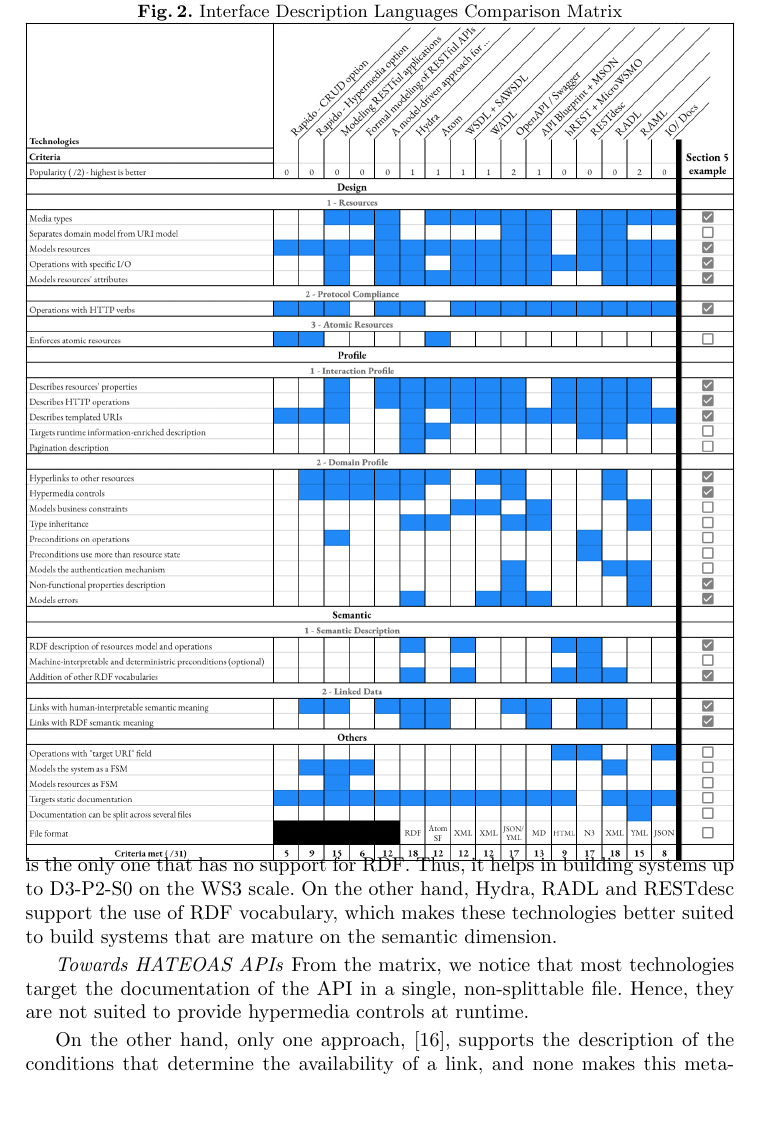
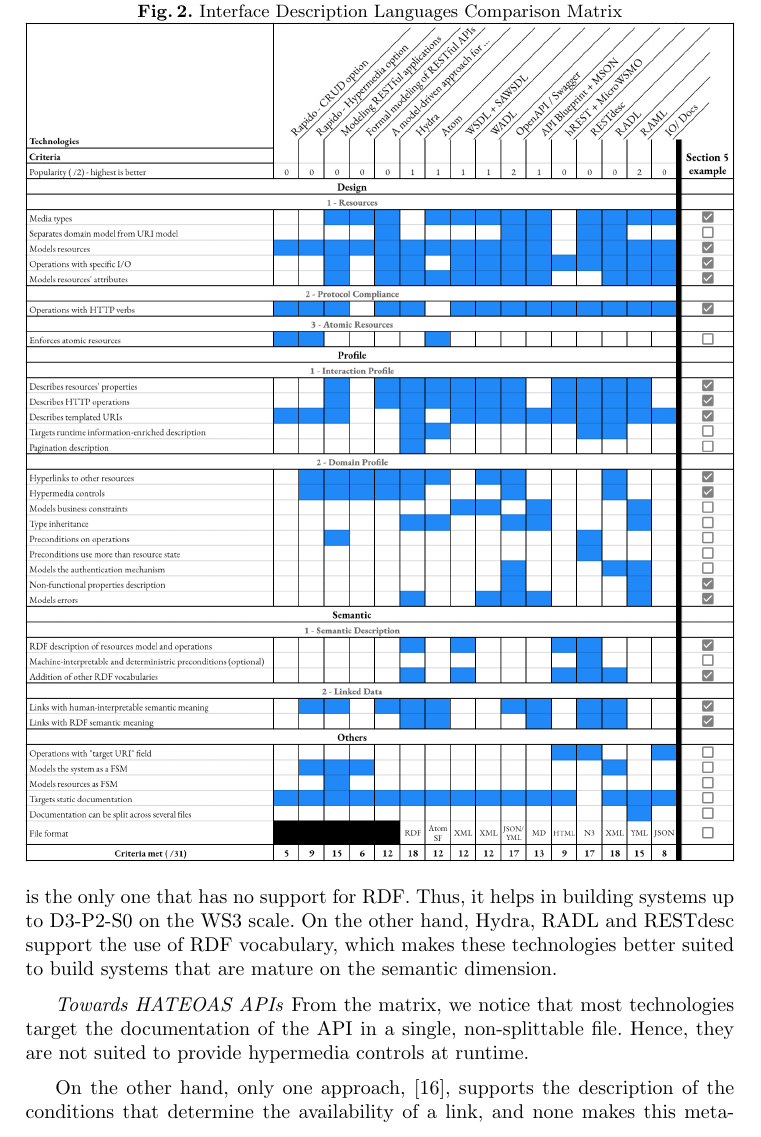
Before and after one commit to AntoineCheron/ICWE---A-guiding-Comparison-Matrix-of-Semantic-Restful-Web-APIs-enabling-Technologies, a LaTeX thesis (_paper.tex, which reads content/comparison-matrix.tex): part of page 7 of 16, cut so that both start at the same text, the shorter picture padded with empty space. Compiled offline with pdfLaTeX.

Commit message:
coreect page7 bug

```diff
--- a/content/comparison-matrix.tex
+++ b/content/comparison-matrix.tex
@@ -65,7 +65,7 @@
 \caption{Interface Description Languages Comparison Matrix}
 \includegraphics[width=1\textwidth]{figures/IDL.png}
 \label{idl-matrix}
-\vspace{-1.5cm}
+\vspace{-1.2cm}
 \end{figure*}
 
 \subsubsection*{Synthesis}
```
